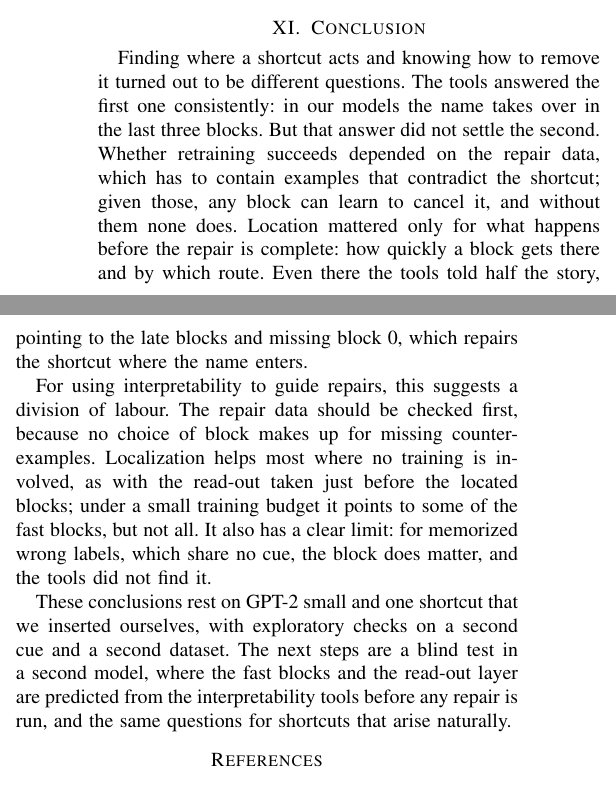
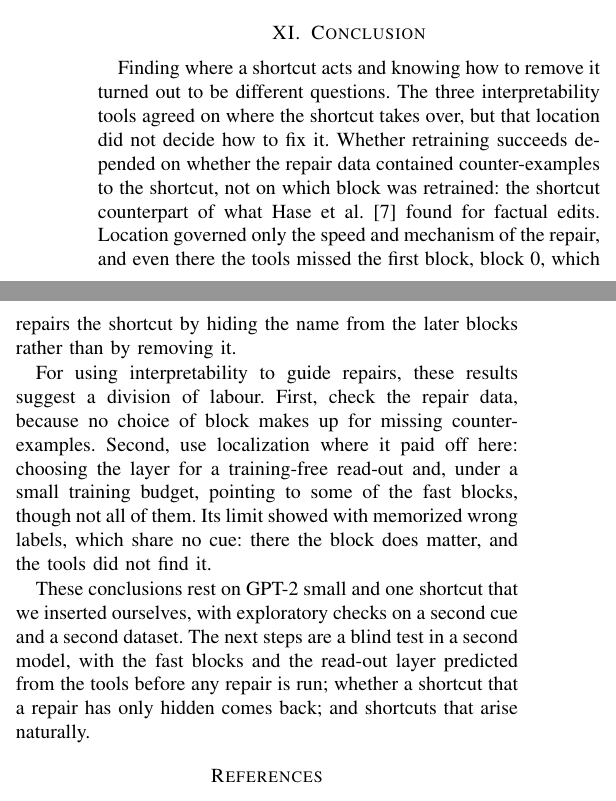
Before and after one commit to SonuAkash-collab/find-vs-fix, a LaTeX paper (paper/main.tex, which reads paper/sections/conclusion.tex): two parts of the columns of page 8 of 12, joined at a grey line, cut so that both start at the same text. Compiled offline with pdfLaTeX.

Commit message:
Paper: conclusion tightened (block 0 named, blocks not layers, hides rather than removes, Hase et al. link, read-out claim hedged, advice separate from limits)

```diff
--- a/paper/sections/conclusion.tex
+++ b/paper/sections/conclusion.tex
@@ -1,19 +1,19 @@
 \section{Conclusion}
 \label{sec:conclusion}
-Finding where a shortcut acts and knowing how to remove it turned out to be different questions. The tools answered the
-first one consistently: in our models the name takes over in the last three blocks. But that answer did not settle the
-second. Whether retraining succeeds depended on the repair data, which has to contain examples that contradict the
-shortcut; given those, any block can learn to cancel it, and without them none does. Location mattered only for what
-happens before the repair is complete: how quickly a block gets there and by which route. Even there the tools told half
-the story, pointing to the late blocks and missing block~0, which repairs the shortcut where the name enters.
+Finding where a shortcut acts and knowing how to remove it turned out to be different questions. The three
+interpretability tools agreed on where the shortcut takes over, but that location did not decide how to fix it.
+Whether retraining succeeds depended on whether the repair data contained counter-examples to the shortcut, not on
+which block was retrained: the shortcut counterpart of what Hase et al.~\cite{hase2023localization} found for factual
+edits. Location governed only the speed and mechanism of the repair, and even there the tools missed the first block,
+block~0, which repairs the shortcut by hiding the name from the later blocks rather than by removing it.
 
-For using interpretability to guide repairs, this suggests a division of labour. The repair data should be checked
-first, because no choice of block makes up for missing counter-examples. Localization helps most where no training is
-involved, as with the read-out taken just before the located blocks; under a small training budget it points to some of
-the fast blocks, but not all. It also has a clear limit: for memorized wrong labels, which share no cue, the block does
+For using interpretability to guide repairs, these results suggest a division of labour. First, check the repair data,
+because no choice of block makes up for missing counter-examples. Second, use localization where it paid off here:
+choosing the layer for a training-free read-out and, under a small training budget, pointing to some of the fast
+blocks, though not all of them. Its limit showed with memorized wrong labels, which share no cue: there the block does
 matter, and the tools did not find it.
 
 These conclusions rest on GPT-2 small and one shortcut that we inserted ourselves, with exploratory checks on a second
-cue and a second dataset. The next steps are a blind test in a second model, where the fast blocks and the read-out
-layer are predicted from the interpretability tools before any repair is run, and the same questions for shortcuts that
-arise naturally.
+cue and a second dataset. The next steps are a blind test in a second model, with the fast blocks and the read-out
+layer predicted from the tools before any repair is run; whether a shortcut that a repair has only hidden comes back;
+and shortcuts that arise naturally.
```
